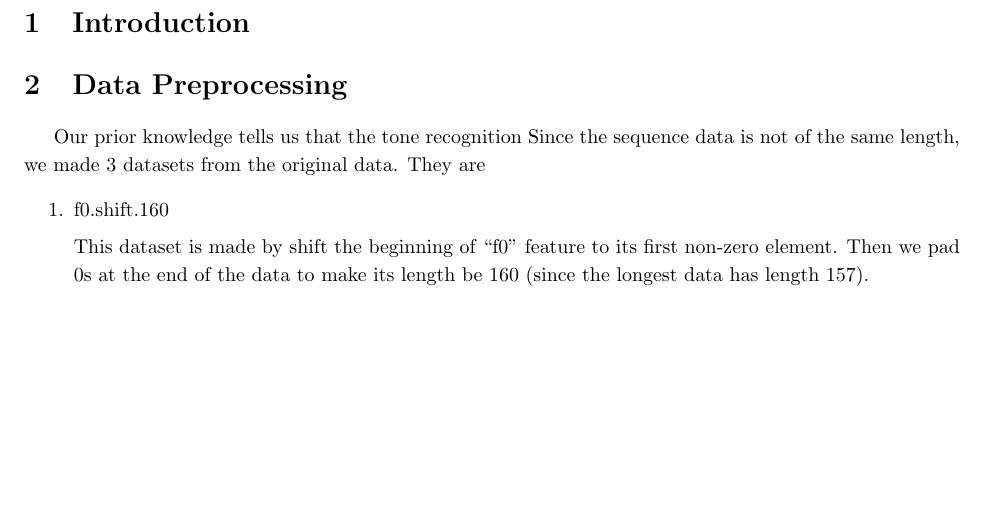
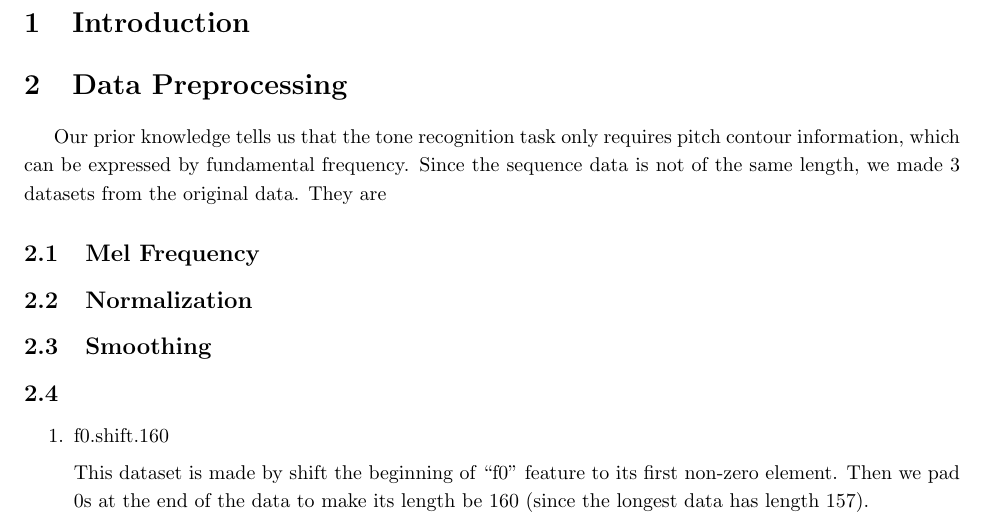
Before and after one commit to try-skycn/SJTU-MS318-DLFinalProject, a LaTeX document (report/main.tex): part of page 2 of 2, cut so that both start at the same text, the shorter picture padded with empty space. Compiled offline with pdfLaTeX.

Commit message:
In progress

```diff
--- a/report/main.tex
+++ b/report/main.tex
@@ -13,7 +13,11 @@
 \section{Introduction}
 \section{Data Preprocessing}
 
-Our prior knowledge tells us that the tone recognition  Since the sequence data is not of the same length,  we made $3$ datasets from the original data. They are
+Our prior knowledge tells us that the tone recognition task only requires pitch contour information, which can be expressed by fundamental frequency. Since the sequence data is not of the same length,  we made $3$ datasets from the original data. They are
+\subsection{Mel Frequency}
+\subsection{Normalization}
+\subsection{Smoothing}
+\subsection{}
 \begin{enumerate}
 \item f0.shift.160
 
```
